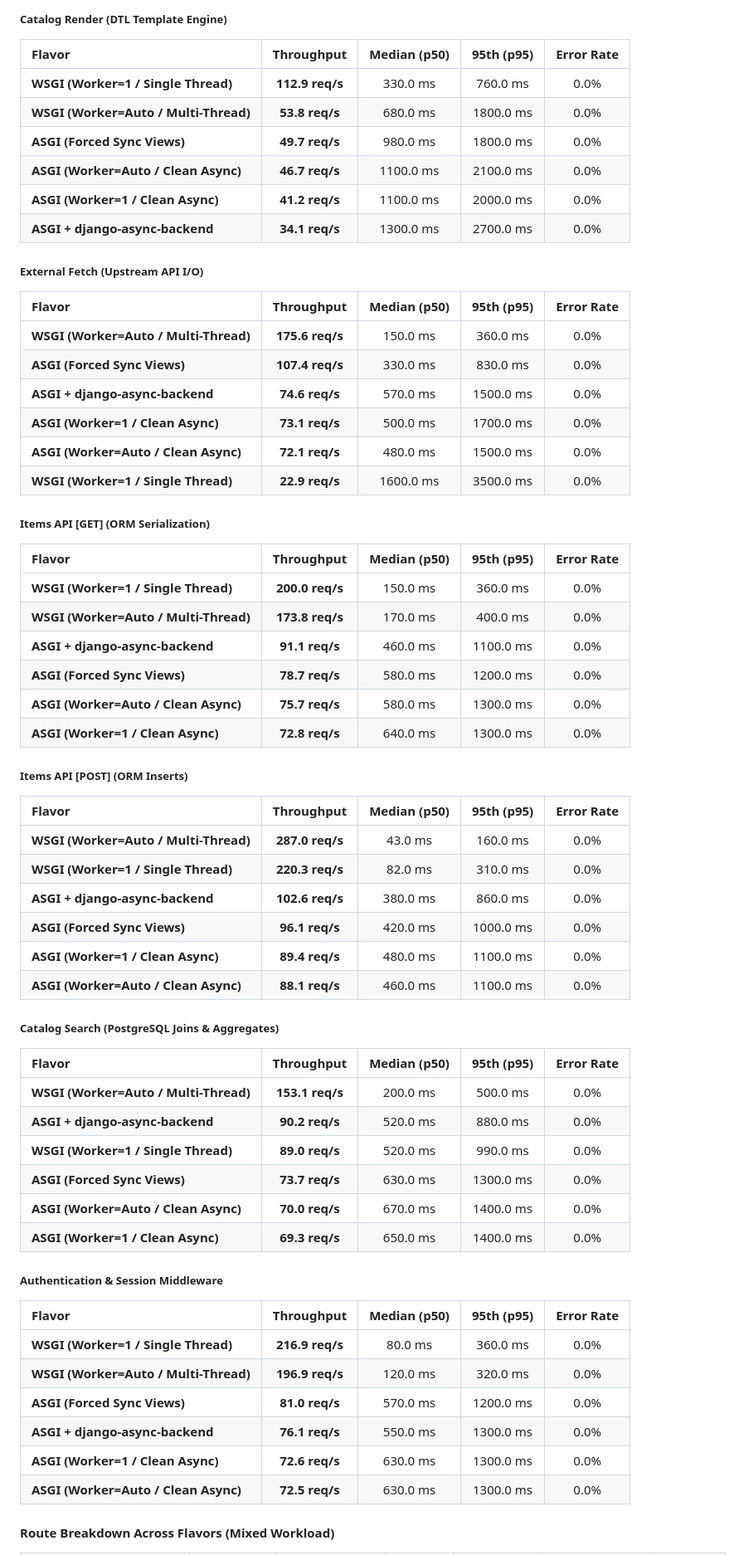
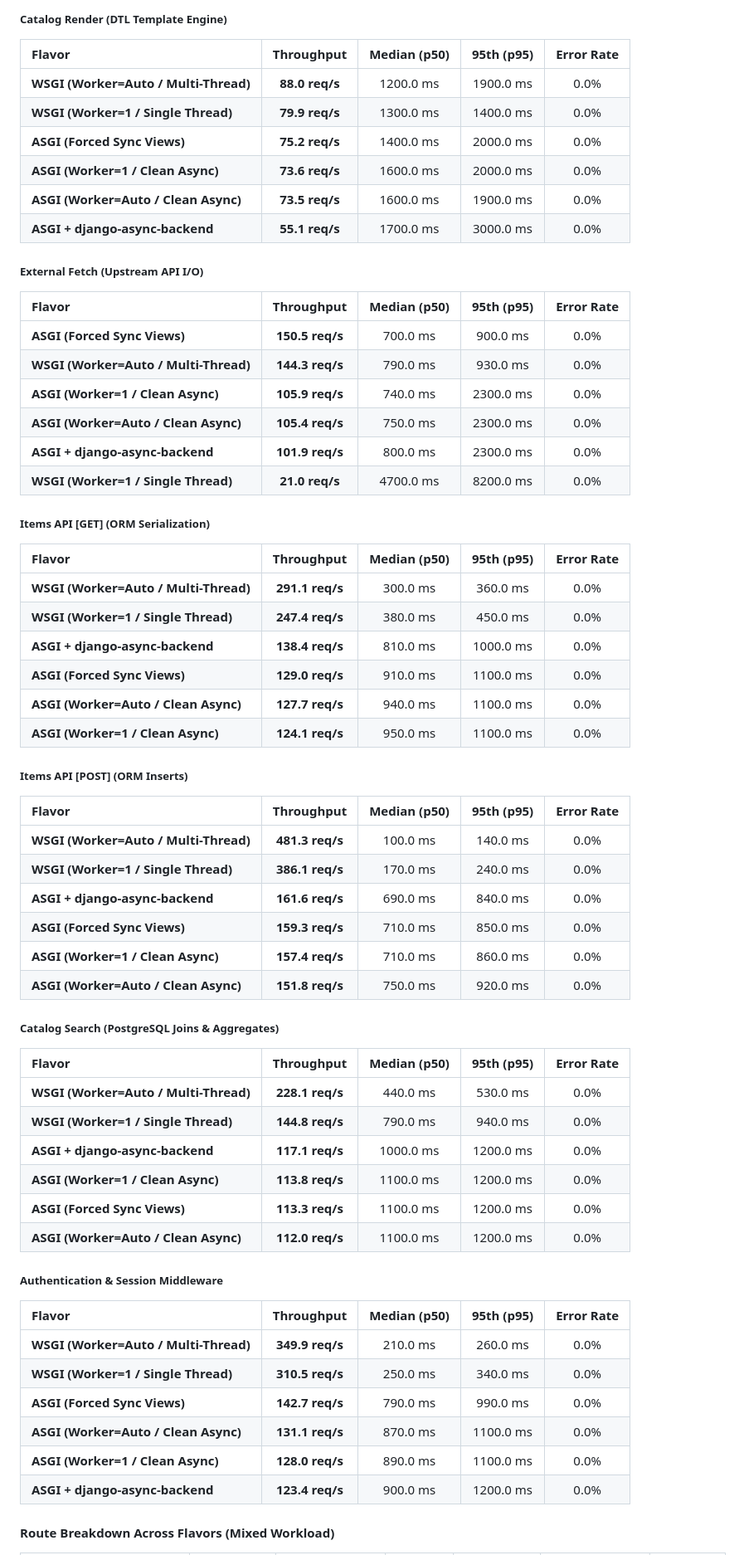
Before and after one commit to django-hurricane/django-hurricane-bench, a Markdown page: README.md, the part around one of its changes. Shown at 83% size. Drawn GitHub-style.

```diff
--- a/README.md
+++ b/README.md
@@ -267,62 +285,62 @@ Workloads executed in isolation to eliminate cross-traffic contention and measur
 ##### Catalog Render (DTL Template Engine)
 | Flavor | Throughput | Median (p50) | 95th (p95) | Error Rate |
 | :--- | :---: | :---: | :---: | :---: |
-| **WSGI (Worker=1 / Single Thread)** | **112.9 req/s** | 330.0 ms | 760.0 ms | 0.0% |
-| **WSGI (Worker=Auto / Multi-Thread)** | **53.8 req/s** | 680.0 ms | 1800.0 ms | 0.0% |
-| **ASGI (Forced Sync Views)** | **49.7 req/s** | 980.0 ms | 1800.0 ms | 0.0% |
-| **ASGI (Worker=Auto / Clean Async)** | **46.7 req/s** | 1100.0 ms | 2100.0 ms | 0.0% |
-| **ASGI (Worker=1 / Clean Async)** | **41.2 req/s** | 1100.0 ms | 2000.0 ms | 0.0% |
-| **ASGI + django-async-backend** | **34.1 req/s** | 1300.0 ms | 2700.0 ms | 0.0% |
+| **WSGI (Worker=Auto / Multi-Thread)** | **88.0 req/s** | 1200.0 ms | 1900.0 ms | 0.0% |
+| **WSGI (Worker=1 / Single Thread)** | **79.9 req/s** | 1300.0 ms | 1400.0 ms | 0.0% |
+| **ASGI (Forced Sync Views)** | **75.2 req/s** | 1400.0 ms | 2000.0 ms | 0.0% |
+| **ASGI (Worker=1 / Clean Async)** | **73.6 req/s** | 1600.0 ms | 2000.0 ms | 0.0% |
+| **ASGI (Worker=Auto / Clean Async)** | **73.5 req/s** | 1600.0 ms | 1900.0 ms | 0.0% |
+| **ASGI + django-async-backend** | **55.1 req/s** | 1700.0 ms | 3000.0 ms | 0.0% |
 
 ##### External Fetch (Upstream API I/O)
 | Flavor | Throughput | Median (p50) | 95th (p95) | Error Rate |
 | :--- | :---: | :---: | :---: | :---: |
-| **WSGI (Worker=Auto / Multi-Thread)** | **175.6 req/s** | 150.0 ms | 360.0 ms | 0.0% |
-| **ASGI (Forced Sync Views)** | **107.4 req/s** | 330.0 ms | 830.0 ms | 0.0% |
-| **ASGI + django-async-backend** | **74.6 req/s** | 570.0 ms | 1500.0 ms | 0.0% |
-| **ASGI (Worker=1 / Clean Async)** | **73.1 req/s** | 500.0 ms | 1700.0 ms | 0.0% |
-| **ASGI (Worker=Auto / Clean Async)** | **72.1 req/s** | 480.0 ms | 1500.0 ms | 0.0% |
-| **WSGI (Worker=1 / Single Thread)** | **22.9 req/s** | 1600.0 ms | 3500.0 ms | 0.0% |
+| **ASGI (Forced Sync Views)** | **150.5 req/s** | 700.0 ms | 900.0 ms | 0.0% |
+| **WSGI (Worker=Auto / Multi-Thread)** | **144.3 req/s** | 790.0 ms | 930.0 ms | 0.0% |
+| **ASGI (Worker=1 / Clean Async)** | **105.9 req/s** | 740.0 ms | 2300.0 ms | 0.0% |
+| **ASGI (Worker=Auto / Clean Async)** | **105.4 req/s** | 750.0 ms | 2300.0 ms | 0.0% |
+| **ASGI + django-async-backend** | **101.9 req/s** | 800.0 ms | 2300.0 ms | 0.0% |
+| **WSGI (Worker=1 / Single Thread)** | **21.0 req/s** | 4700.0 ms | 8200.0 ms | 0.0% |
 
 ##### Items API [GET] (ORM Serialization)
 | Flavor | Throughput | Median (p50) | 95th (p95) | Error Rate |
 | :--- | :---: | :---: | :---: | :---: |
-| **WSGI (Worker=1 / Single Thread)** | **200.0 req/s** | 150.0 ms | 360.0 ms | 0.0% |
-| **WSGI (Worker=Auto / Multi-Thread)** | **173.8 req/s** | 170.0 ms | 400.0 ms | 0.0% |
-| **ASGI + django-async-backend** | **91.1 req/s** | 460.0 ms | 1100.0 ms | 0.0% |
-| **ASGI (Forced Sync Views)** | **78.7 req/s** | 580.0 ms | 1200.0 ms | 0.0% |
-| **ASGI (Worker=Auto / Clean Async)** | **75.7 req/s** | 580.0 ms | 1300.0 ms | 0.0% |
-| **ASGI (Worker=1 / Clean Async)** | **72.8 req/s** | 640.0 ms | 1300.0 ms | 0.0% |
+| **WSGI (Worker=Auto / Multi-Thread)** | **291.1 req/s** | 300.0 ms | 360.0 ms | 0.0% |
+| **WSGI (Worker=1 / Single Thread)** | **247.4 req/s** | 380.0 ms | 450.0 ms | 0.0% |
+| **ASGI + django-async-backend** | **138.4 req/s** | 810.0 ms | 1000.0 ms | 0.0% |
+| **ASGI (Forced Sync Views)** | **129.0 req/s** | 910.0 ms | 1100.0 ms | 0.0% |
+| **ASGI (Worker=Auto / Clean Async)** | **127.7 req/s** | 940.0 ms | 1100.0 ms | 0.0% |
+| **ASGI (Worker=1 / Clean Async)** | **124.1 req/s** | 950.0 ms | 1100.0 ms | 0.0% |
 
 ##### Items API [POST] (ORM Inserts)
 | Flavor | Throughput | Median (p50) | 95th (p95) | Error Rate |
 | :--- | :---: | :---: | :---: | :---: |
-| **WSGI (Worker=Auto / Multi-Thread)** | **287.0 req/s** | 43.0 ms | 160.0 ms | 0.0% |
-| **WSGI (Worker=1 / Single Thread)** | **220.3 req/s** | 82.0 ms | 310.0 ms | 0.0% |
-| **ASGI + django-async-backend** | **102.6 req/s** | 380.0 ms | 860.0 ms | 0.0% |
-| **ASGI (Forced Sync Views)** | **96.1 req/s** | 420.0 ms | 1000.0 ms | 0.0% |
-| **ASGI (Worker=1 / Clean Async)** | **89.4 req/s** | 480.0 ms | 1100.0 ms | 0.0% |
-| **ASGI (Worker=Auto / Clean Async)** | **88.1 req/s** | 460.0 ms | 1100.0 ms | 0.0% |
+| **WSGI (Worker=Auto / Multi-Thread)** | **481.3 req/s** | 100.0 ms | 140.0 ms | 0.0% |
+| **WSGI (Worker=1 / Single Thread)** | **386.1 req/s** | 170.0 ms | 240.0 ms | 0.0% |
+| **ASGI + django-async-backend** | **161.6 req/s** | 690.0 ms | 840.0 ms | 0.0% |
+| **ASGI (Forced Sync Views)** | **159.3 req/s** | 710.0 ms | 850.0 ms | 0.0% |
+| **ASGI (Worker=1 / Clean Async)** | **157.4 req/s** | 710.0 ms | 860.0 ms | 0.0% |
+| **ASGI (Worker=Auto / Clean Async)** | **151.8 req/s** | 750.0 ms | 920.0 ms | 0.0% |
 
 ##### Catalog Search (PostgreSQL Joins & Aggregates)
 | Flavor | Throughput | Median (p50) | 95th (p95) | Error Rate |
 | :--- | :---: | :---: | :---: | :---: |
-| **WSGI (Worker=Auto / Multi-Thread)** | **153.1 req/s** | 200.0 ms | 500.0 ms | 0.0% |
-| **ASGI + django-async-backend** | **90.2 req/s** | 520.0 ms | 880.0 ms | 0.0% |
-| **WSGI (Worker=1 / Single Thread)** | **89.0 req/s** | 520.0 ms | 990.0 ms | 0.0% |
-| **ASGI (Forced Sync Views)** | **73.7 req/s** | 630.0 ms | 1300.0 ms | 0.0% |
-| **ASGI (Worker=Auto / Clean Async)** | **70.0 req/s** | 670.0 ms | 1400.0 ms | 0.0% |
-| **ASGI (Worker=1 / Clean Async)** | **69.3 req/s** | 650.0 ms | 1400.0 ms | 0.0% |
+| **WSGI (Worker=Auto / Multi-Thread)** | **228.1 req/s** | 440.0 ms | 530.0 ms | 0.0% |
+| **WSGI (Worker=1 / Single Thread)** | **144.8 req/s** | 790.0 ms | 940.0 ms | 0.0% |
+| **ASGI + django-async-backend** | **117.1 req/s** | 1000.0 ms | 1200.0 ms | 0.0% |
+| **ASGI (Worker=1 / Clean Async)** | **113.8 req/s** | 1100.0 ms | 1200.0 ms | 0.0% |
+| **ASGI (Forced Sync Views)** | **113.3 req/s** | 1100.0 ms | 1200.0 ms | 0.0% |
+| **ASGI (Worker=Auto / Clean Async)** | **112.0 req/s** | 1100.0 ms | 1200.0 ms | 0.0% |
 
 ##### Authentication & Session Middleware
 | Flavor | Throughput | Median (p50) | 95th (p95) | Error Rate |
 | :--- | :---: | :---: | :---: | :---: |
-| **WSGI (Worker=1 / Single Thread)** | **216.9 req/s** | 80.0 ms | 360.0 ms | 0.0% |
-| **WSGI (Worker=Auto / Multi-Thread)** | **196.9 req/s** | 120.0 ms | 320.0 ms | 0.0% |
-| **ASGI (Forced Sync Views)** | **81.0 req/s** | 570.0 ms | 1200.0 ms | 0.0% |
-| **ASGI + django-async-backend** | **76.1 req/s** | 550.0 ms | 1300.0 ms | 0.0% |
-| **ASGI (Worker=1 / Clean Async)** | **72.6 req/s** | 630.0 ms | 1300.0 ms | 0.0% |
-| **ASGI (Worker=Auto / Clean Async)** | **72.5 req/s** | 630.0 ms | 1300.0 ms | 0.0% |
+| **WSGI (Worker=Auto / Multi-Thread)** | **349.9 req/s** | 210.0 ms | 260.0 ms | 0.0% |
+| **WSGI (Worker=1 / Single Thread)** | **310.5 req/s** | 250.0 ms | 340.0 ms | 0.0% |
+| **ASGI (Forced Sync Views)** | **142.7 req/s** | 790.0 ms | 990.0 ms | 0.0% |
+| **ASGI (Worker=Auto / Clean Async)** | **131.1 req/s** | 870.0 ms | 1100.0 ms | 0.0% |
+| **ASGI (Worker=1 / Clean Async)** | **128.0 req/s** | 890.0 ms | 1100.0 ms | 0.0% |
+| **ASGI + django-async-backend** | **123.4 req/s** | 900.0 ms | 1200.0 ms | 0.0% |
 
 #### Route Breakdown Across Flavors (Mixed Workload)
 | Route | WSGI (Worker=1 / Single Thread) (p95 / RPS) | WSGI (Worker=Auto / Multi-Thread) (p95 / RPS) | ASGI (Forced Sync Views) (p95 / RPS) | ASGI (Worker=1 / Clean Async) (p95 / RPS) | ASGI (Worker=Auto / Clean Async) (p95 / RPS) | ASGI + django-async-backend (p95 / RPS) |
```
Also changed, not shown: other parts of README.md (+107 -89 lines), archive/benchmark-2.0.0rc2.md (added, +230 -0 lines).
